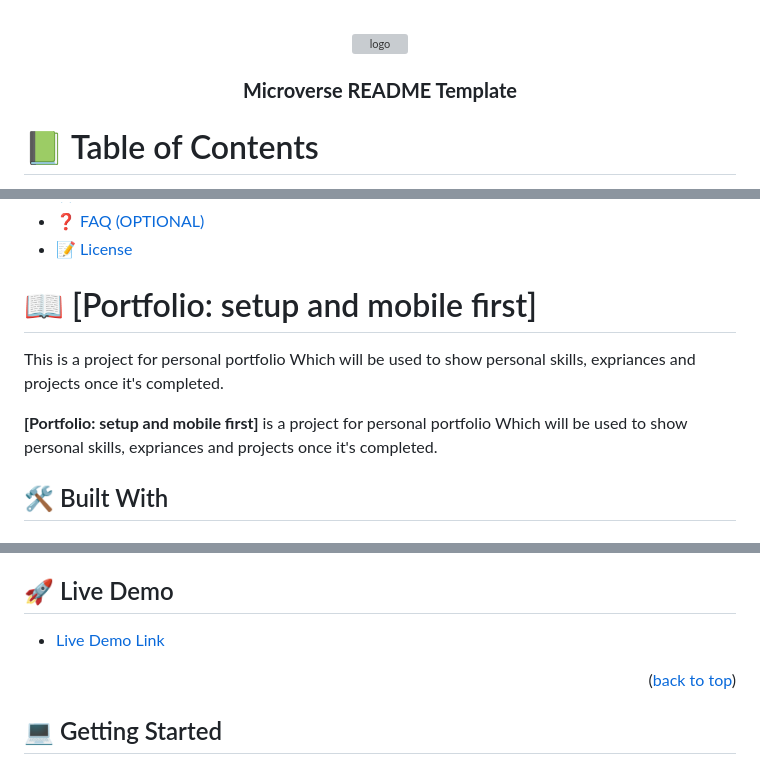
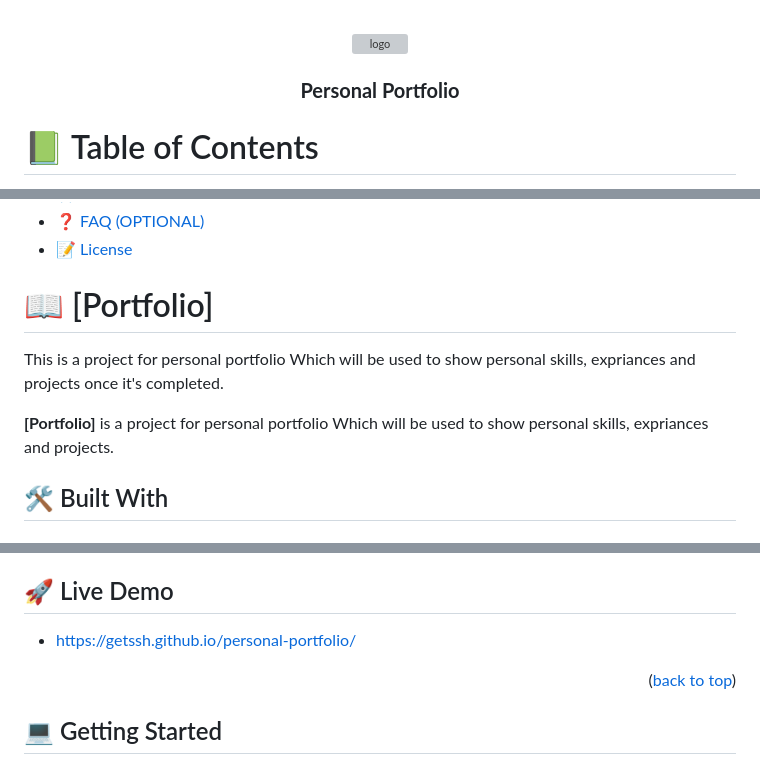
Before and after one commit to getssh/personal-portfolio, a Markdown page: README.md, 3 parts joined by grey strips. Drawn GitHub-style; grey boxes are pictures that could not be loaded.

Commit message:
Update link to live site and site descriptions in README file

```diff
--- a/README.md
+++ b/README.md
@@ -4,7 +4,7 @@
   <img src="murple_logo.png" alt="logo" width="140"  height="auto" />
   <br/>
 
-  <h3><b>Microverse README Template</b></h3>
+  <h3><b>Personal Portfolio</b></h3>
 
 </div>
 
@@ -31,11 +31,11 @@
 - [📝 License](#license)
 
 
-# 📖 [Portfolio: setup and mobile first] <a name="about-project"></a>
+# 📖 [Portfolio] <a name="about-project"></a>
 
 This is a project for personal portfolio Which will be used to show personal skills, expriances and projects once it's completed.
 
-**[Portfolio: setup and mobile first]** is a project for personal portfolio Which will be used to show personal skills, expriances and projects once it's completed.
+**[Portfolio]** is a project for personal portfolio Which will be used to show personal skills, expriances and projects.
 
 ## 🛠 Built With <a name="built-with"></a>
 
@@ -79,7 +79,7 @@ This is a project for personal portfolio Which will be used to show personal ski
 ## 🚀 Live Demo <a name="live-demo"></a>
 
 
-- [Live Demo Link]()
+- [https://getssh.github.io/personal-portfolio/]()
 
 <p align="right">(<a href="#readme-top">back to top</a>)</p>
 
```
